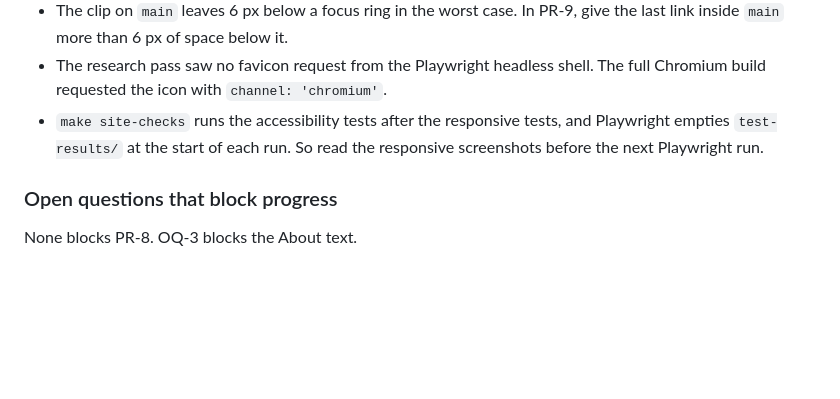
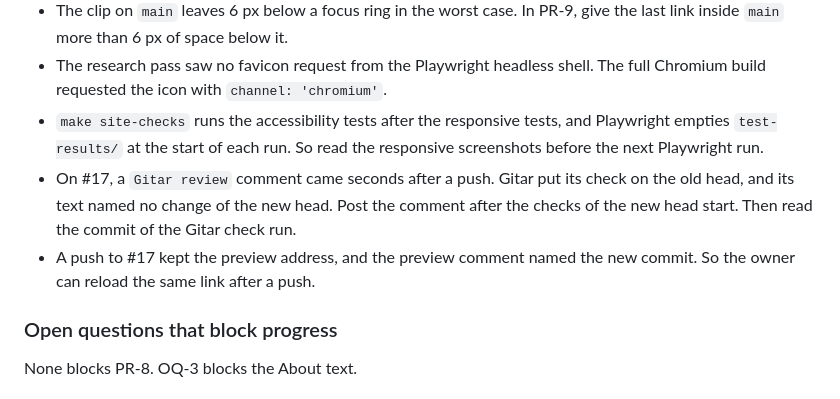
Before and after one commit to nkramber/portfolio, a Markdown page: docs/session-handoff.md, the part around the change. Rendered like a GitHub page; blank space fills up the shorter version.

Commit message:
Record the Gitar and preview traps of #17 in the handoff

```diff
--- a/docs/session-handoff.md
+++ b/docs/session-handoff.md
@@ -118,6 +118,8 @@ This file keeps the ten newest sessions, newest first. `docs/session-handoff-arc
 - The clip on `main` leaves 6 px below a focus ring in the worst case. In PR-9, give the last link inside `main` more than 6 px of space below it.
 - The research pass saw no favicon request from the Playwright headless shell. The full Chromium build requested the icon with `channel: 'chromium'`.
 - `make site-checks` runs the accessibility tests after the responsive tests, and Playwright empties `test-results/` at the start of each run. So read the responsive screenshots before the next Playwright run.
+- On #17, a `Gitar review` comment came seconds after a push. Gitar put its check on the old head, and its text named no change of the new head. Post the comment after the checks of the new head start. Then read the commit of the Gitar check run.
+- A push to #17 kept the preview address, and the preview comment named the new commit. So the owner can reload the same link after a push.
 
 ### Open questions that block progress
 
```
